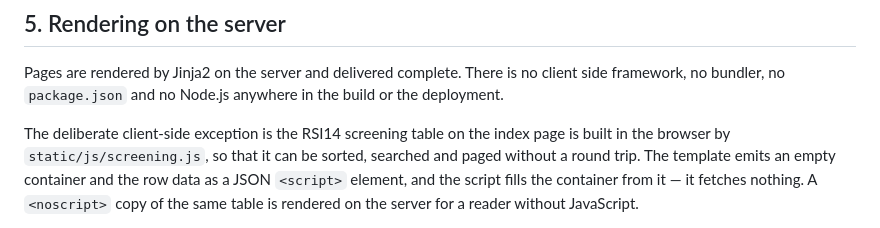
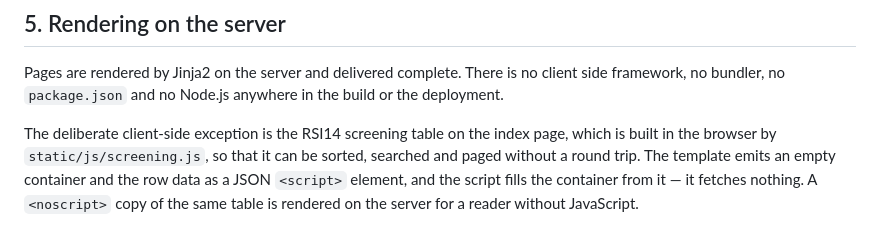
Before and after one commit to id774/finance-dashboard, a Markdown page: doc/ARCHITECTURE.md, the part around the change. Rendered like a GitHub page.

```diff
--- a/doc/ARCHITECTURE.md
+++ b/doc/ARCHITECTURE.md
@@ -146,8 +146,8 @@ Pages are rendered by Jinja2 on the server and delivered complete. There is no
 client side framework, no bundler, no `package.json` and no Node.js anywhere in
 the build or the deployment.
 
-The deliberate client-side exception is the RSI14 screening table on the index page
-is built in the browser by `static/js/screening.js`, so that it can be sorted,
+The deliberate client-side exception is the RSI14 screening table on the index page,
+which is built in the browser by `static/js/screening.js`, so that it can be sorted,
 searched and paged without a round trip. The template emits an empty container
 and the row data as a JSON `<script>` element, and the script fills the
 container from it — it fetches nothing. A `<noscript>` copy of the same table is
```
Also changed, not shown: doc/REQUIREMENTS.md (+9 -5 lines).
